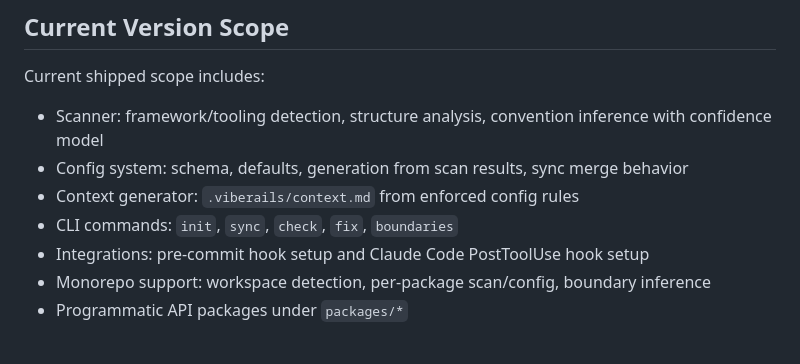
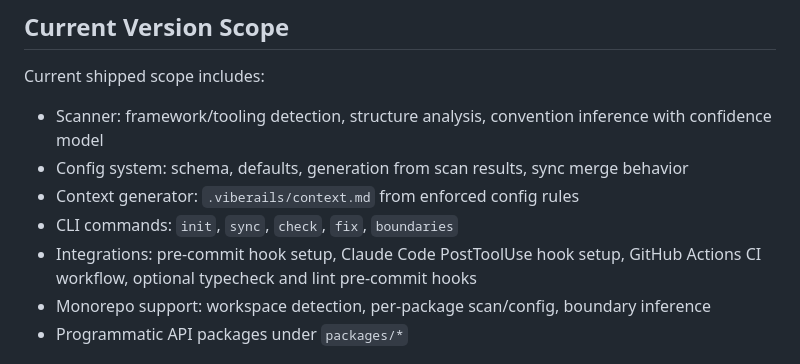
Before and after one commit to Ceveos/viberails, a Markdown page: CLAUDE.md, the part around the change. Drawn GitHub-style.

```diff
--- a/CLAUDE.md
+++ b/CLAUDE.md
@@ -20,7 +20,7 @@ Current shipped scope includes:
 - Config system: schema, defaults, generation from scan results, sync merge behavior
 - Context generator: `.viberails/context.md` from enforced config rules
 - CLI commands: `init`, `sync`, `check`, `fix`, `boundaries`
-- Integrations: pre-commit hook setup and Claude Code PostToolUse hook setup
+- Integrations: pre-commit hook setup, Claude Code PostToolUse hook setup, GitHub Actions CI workflow, optional typecheck and lint pre-commit hooks
 - Monorepo support: workspace detection, per-package scan/config, boundary inference
 - Programmatic API packages under `packages/*`
 
```
Also changed, not shown: README.md (+10 -0 lines).
